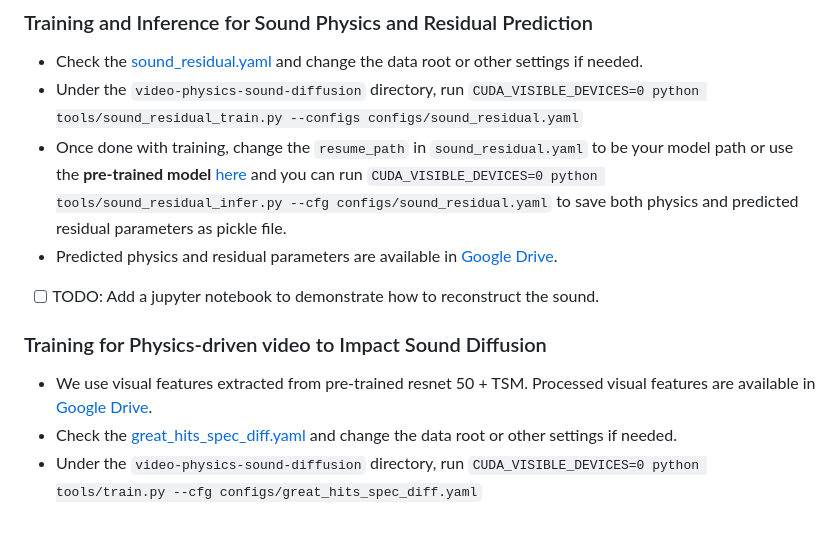
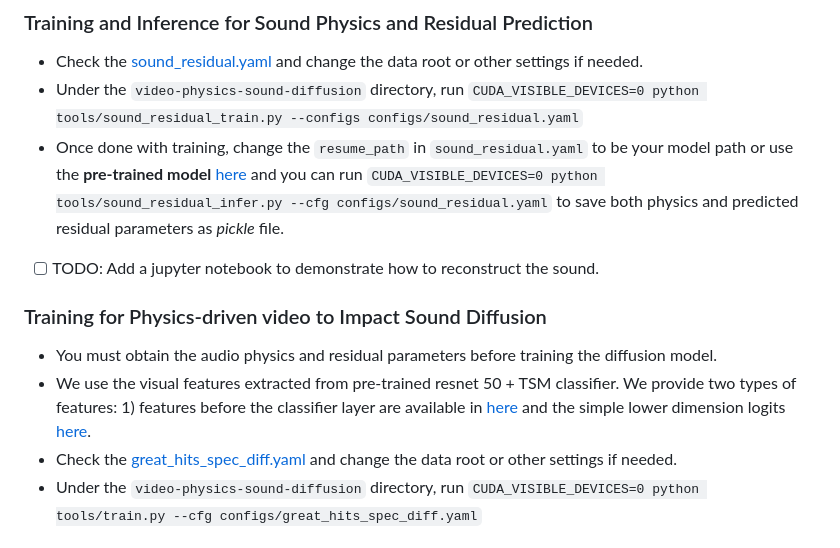
Before and after one commit to sukun1045/video-physics-sound-diffusion, a Markdown page: README.md, the part around the change printed below. Drawn GitHub-style.

```diff
--- a/README.md
+++ b/README.md
@@ -29,12 +39,12 @@ Code is available now under the folder [video-physics-sound-diffusion](https://g
 ### Training and Inference for Sound Physics and Residual Prediction
 - Check the [sound_residual.yaml](https://github.com/sukun1045/video-physics-sound-diffusion/blob/main/video-physics-sound-diffusion/configs/sound_residual.yaml) and change the data root or other settings if needed.
 - Under the `video-physics-sound-diffusion` directory, run `CUDA_VISIBLE_DEVICES=0 python tools/sound_residual_train.py --configs configs/sound_residual.yaml`
-- Once done with training, change the `resume_path` in `sound_residual.yaml` to be your model path or use the **pre-trained model** [here](video-physics-sound-diffusion/logs/sound_residual/sound_residual) and you can run `CUDA_VISIBLE_DEVICES=0 python tools/sound_residual_infer.py --cfg configs/sound_residual.yaml` to save both physics and predicted residual parameters as pickle file.
-- Predicted physics and residual parameters are available in [Google Drive](https://drive.google.com/drive/folders/1nsT79lghHkQqr9KvEyAHUbQDwsur5kbi?usp=sharing).
+- Once done with training, change the `resume_path` in `sound_residual.yaml` to be your model path or use the **pre-trained model** [here](video-physics-sound-diffusion/logs/sound_residual/sound_residual) and you can run `CUDA_VISIBLE_DEVICES=0 python tools/sound_residual_infer.py --cfg configs/sound_residual.yaml` to save both physics and predicted residual parameters as *pickle* file.
 - [ ] TODO: Add a jupyter notebook to demonstrate how to reconstruct the sound.
 
 ### Training for Physics-driven video to Impact Sound Diffusion
-- We use visual features extracted from pre-trained resnet 50 + TSM. Processed visual features are available in [Google Drive](https://drive.google.com/drive/folders/1nsT79lghHkQqr9KvEyAHUbQDwsur5kbi?usp=sharing).
+- You must obtain the audio physics and residual parameters before training the diffusion model.
+- We use the visual features extracted from pre-trained resnet 50 + TSM classifier. We provide two types of features: 1) features before the classifier layer are available in [here](https://drive.google.com/drive/folders/1nsT79lghHkQqr9KvEyAHUbQDwsur5kbi?usp=sharing) and the simple lower dimension logits [here](https://drive.google.com/file/d/1s_xQaLsHeNvrjEk9sl4w2DMAaYfMN_jQ/view?usp=drive_link).
 - Check the [great_hits_spec_diff.yaml](https://github.com/sukun1045/video-physics-sound-diffusion/blob/main/video-physics-sound-diffusion/configs/great_hits_spec_diff.yaml) and change the data root or other settings if needed.
 - Under the `video-physics-sound-diffusion` directory, run `CUDA_VISIBLE_DEVICES=0 python tools/train.py --cfg configs/great_hits_spec_diff.yaml`
 
```
Also changed, not shown: other parts of README.md (+10 -0 lines).
